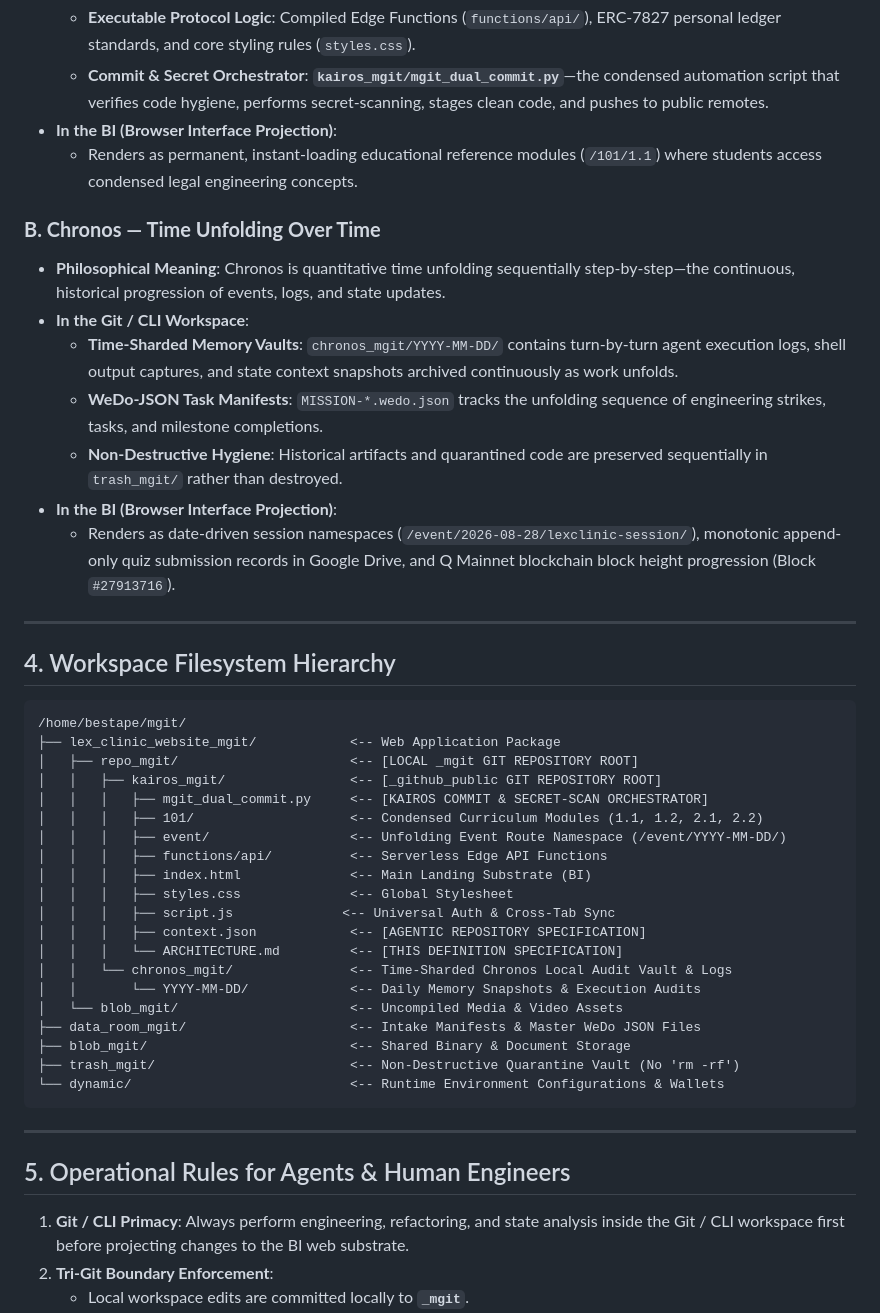
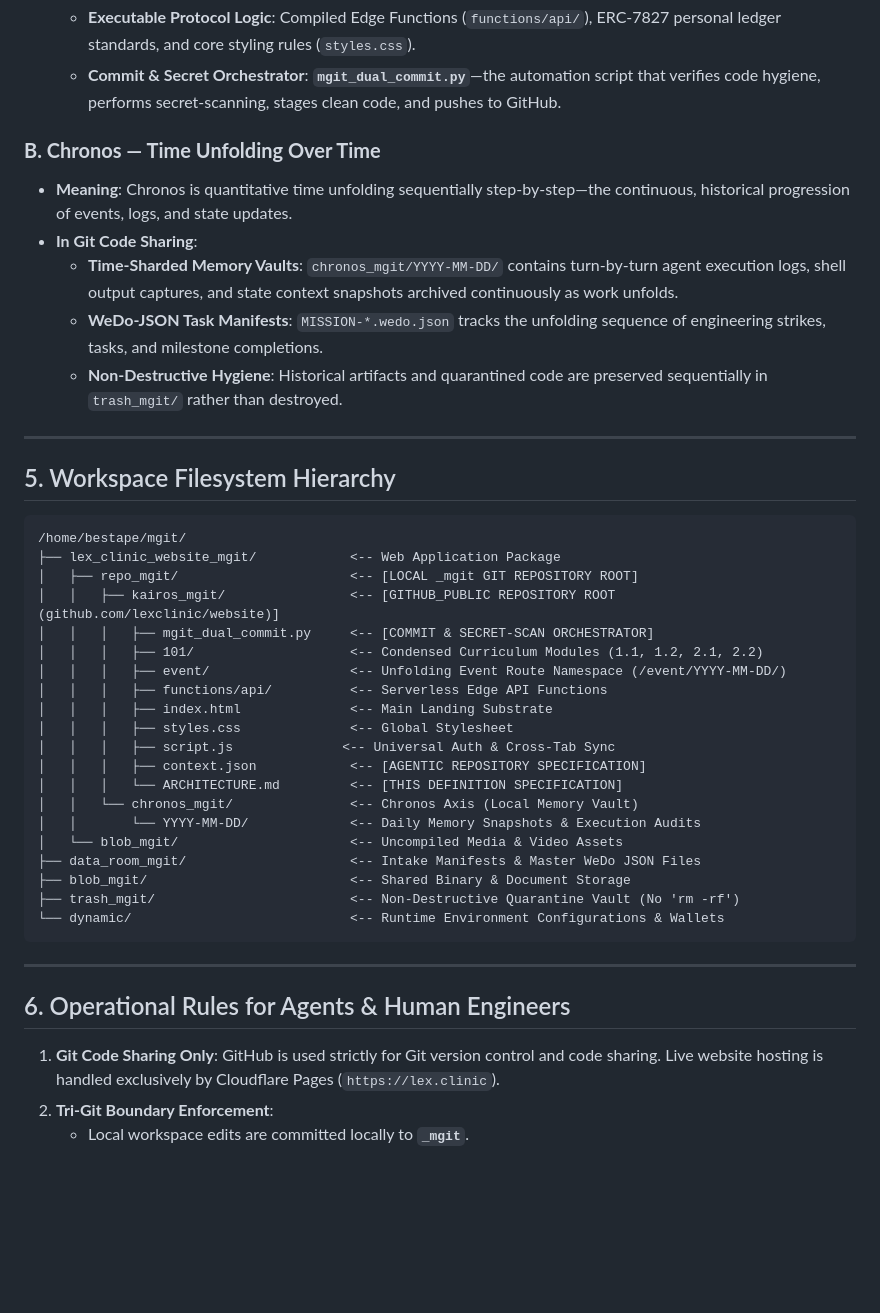
Before and after one commit to lexclinic/website, a Markdown page: ARCHITECTURE.md, the part around one of its changes. GitHub-like rendering; blank space fills up the shorter version.

````diff
--- a/ARCHITECTURE.md
+++ b/ARCHITECTURE.md
@@ -57,36 +71,32 @@ While the Git / CLI workspace is the primary environment for agentic engineering
   * **Executable Protocol Logic**: Compiled Edge Functions (`functions/api/`), ERC-7827 personal ledger standards, and core styling rules (`styles.css`).
-  * **Commit & Secret Orchestrator**: **`kairos_mgit/mgit_dual_commit.py`**—the condensed automation script that verifies code hygiene, performs secret-scanning, stages clean code, and pushes to public remotes.
-* **In the BI (Browser Interface Projection)**:
-  * Renders as permanent, instant-loading educational reference modules (`/101/1.1`) where students access condensed legal engineering concepts.
+  * **Commit & Secret Orchestrator**: **`mgit_dual_commit.py`**—the automation script that verifies code hygiene, performs secret-scanning, stages clean code, and pushes to GitHub.
 
 ### **B. Chronos — Time Unfolding Over Time**
-* **Philosophical Meaning**: Chronos is quantitative time unfolding sequentially step-by-step—the continuous, historical progression of events, logs, and state updates.
-* **In the Git / CLI Workspace**:
+* **Meaning**: Chronos is quantitative time unfolding sequentially step-by-step—the continuous, historical progression of events, logs, and state updates.
+* **In Git Code Sharing**:
   * **Time-Sharded Memory Vaults**: `chronos_mgit/YYYY-MM-DD/` contains turn-by-turn agent execution logs, shell output captures, and state context snapshots archived continuously as work unfolds.
   * **WeDo-JSON Task Manifests**: `MISSION-*.wedo.json` tracks the unfolding sequence of engineering strikes, tasks, and milestone completions.
   * **Non-Destructive Hygiene**: Historical artifacts and quarantined code are preserved sequentially in `trash_mgit/` rather than destroyed.
-* **In the BI (Browser Interface Projection)**:
-  * Renders as date-driven session namespaces (`/event/2026-08-28/lexclinic-session/`), monotonic append-only quiz submission records in Google Drive, and Q Mainnet blockchain block height progression (Block `#27913716`).
 
 ---
 
-## 4. Workspace Filesystem Hierarchy
+## 5. Workspace Filesystem Hierarchy
 
 ```text
 /home/bestape/mgit/
 ├── lex_clinic_website_mgit/            <-- Web Application Package
 │   ├── repo_mgit/                      <-- [LOCAL _mgit GIT REPOSITORY ROOT]
-│   │   ├── kairos_mgit/                <-- [_github_public GIT REPOSITORY ROOT]
-│   │   │   ├── mgit_dual_commit.py     <-- [KAIROS COMMIT & SECRET-SCAN ORCHESTRATOR]
+│   │   ├── kairos_mgit/                <-- [GITHUB_PUBLIC REPOSITORY ROOT (github.com/lexclinic/website)]
+│   │   │   ├── mgit_dual_commit.py     <-- [COMMIT & SECRET-SCAN ORCHESTRATOR]
 │   │   │   ├── 101/                    <-- Condensed Curriculum Modules (1.1, 1.2, 2.1, 2.2)
 │   │   │   ├── event/                  <-- Unfolding Event Route Namespace (/event/YYYY-MM-DD/)
 │   │   │   ├── functions/api/          <-- Serverless Edge API Functions
-│   │   │   ├── index.html              <-- Main Landing Substrate (BI)
+│   │   │   ├── index.html              <-- Main Landing Substrate
 │   │   │   ├── styles.css              <-- Global Stylesheet
 │   │   │   ├── script.js              <-- Universal Auth & Cross-Tab Sync
 │   │   │   ├── context.json            <-- [AGENTIC REPOSITORY SPECIFICATION]
 │   │   │   └── ARCHITECTURE.md         <-- [THIS DEFINITION SPECIFICATION]
-│   │   └── chronos_mgit/               <-- Time-Sharded Chronos Local Audit Vault & Logs
+│   │   └── chronos_mgit/               <-- Chronos Axis (Local Memory Vault)
 │   │       └── YYYY-MM-DD/             <-- Daily Memory Snapshots & Execution Audits
 │   └── blob_mgit/                      <-- Uncompiled Media & Video Assets
 ├── data_room_mgit/                     <-- Intake Manifests & Master WeDo JSON Files
@@ -97,9 +107,9 @@ While the Git / CLI workspace is the primary environment for agentic engineering
 
 ---
 
-## 5. Operational Rules for Agents & Human Engineers
+## 6. Operational Rules for Agents & Human Engineers
 
-1. **Git / CLI Primacy**: Always perform engineering, refactoring, and state analysis inside the Git / CLI workspace first before projecting changes to the BI web substrate.
+1. **Git Code Sharing Only**: GitHub is used strictly for Git version control and code sharing. Live website hosting is handled exclusively by Cloudflare Pages (`https://lex.clinic`).
 2. **Tri-Git Boundary Enforcement**:
    * Local workspace edits are committed locally to **`_mgit`**.
    * Secret-scanned production releases in `kairos_mgit/` are pushed to **`_github_public`** (`git@github.com:lexclinic/website.git`).
````
Also changed, not shown: other parts of ARCHITECTURE.md (+38 -24 lines).
